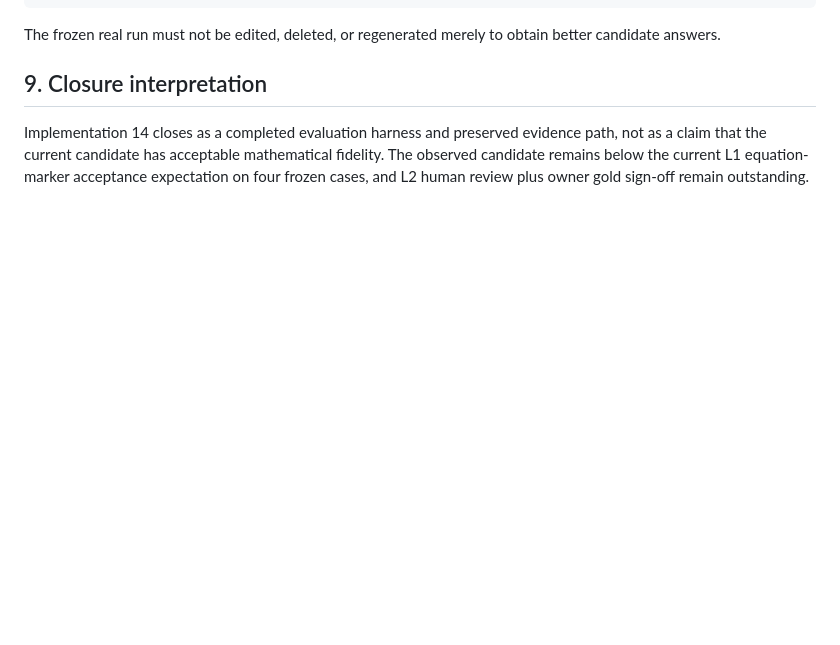
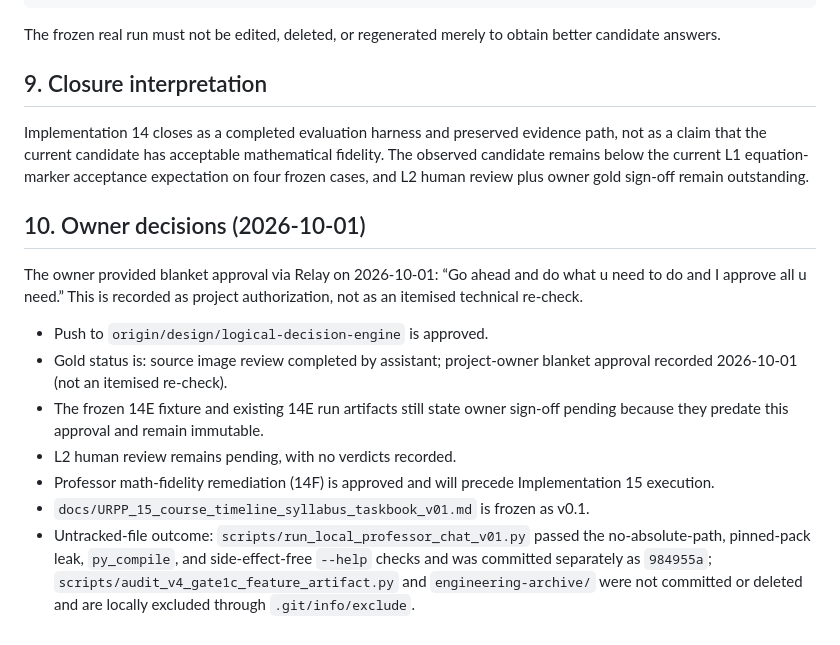
Before and after one commit to ZhenchengLin/URPP, a Markdown page: docs/URPP_14_completion_record_v01.md, the part around the change. Drawn GitHub-style; blank space fills up the shorter version.

Commit message:
docs: record owner decisions — gold blanket approval, Implementation 15 freeze, 14F approved

```diff
--- a/docs/URPP_14_completion_record_v01.md
+++ b/docs/URPP_14_completion_record_v01.md
@@ -97,3 +97,15 @@ The frozen real run must not be edited, deleted, or regenerated merely to obtain
 ## 9. Closure interpretation
 
 Implementation 14 closes as a completed evaluation harness and preserved evidence path, not as a claim that the current candidate has acceptable mathematical fidelity. The observed candidate remains below the current L1 equation-marker acceptance expectation on four frozen cases, and L2 human review plus owner gold sign-off remain outstanding.
+
+## 10. Owner decisions (2026-10-01)
+
+The owner provided blanket approval via Relay on 2026-10-01: “Go ahead and do what u need to do and I approve all u need.” This is recorded as project authorization, not as an itemised technical re-check.
+
+- Push to `origin/design/logical-decision-engine` is approved.
+- Gold status is: source image review completed by assistant; project-owner blanket approval recorded 2026-10-01 (not an itemised re-check).
+- The frozen 14E fixture and existing 14E run artifacts still state owner sign-off pending because they predate this approval and remain immutable.
+- L2 human review remains pending, with no verdicts recorded.
+- Professor math-fidelity remediation (14F) is approved and will precede Implementation 15 execution.
+- `docs/URPP_15_course_timeline_syllabus_taskbook_v01.md` is frozen as v0.1.
+- Untracked-file outcome: `scripts/run_local_professor_chat_v01.py` passed the no-absolute-path, pinned-pack leak, `py_compile`, and side-effect-free `--help` checks and was committed separately as `984955a`; `scripts/audit_v4_gate1c_feature_artifact.py` and `engineering-archive/` were not committed or deleted and are locally excluded through `.git/info/exclude`.
```
Also changed, not shown: docs/URPP_14D-4B4D2A_source_verified_equations_v01.md (+1 -2 lines), docs/URPP_15_course_timeline_syllabus_taskbook_v01.md (+4 -10 lines).
